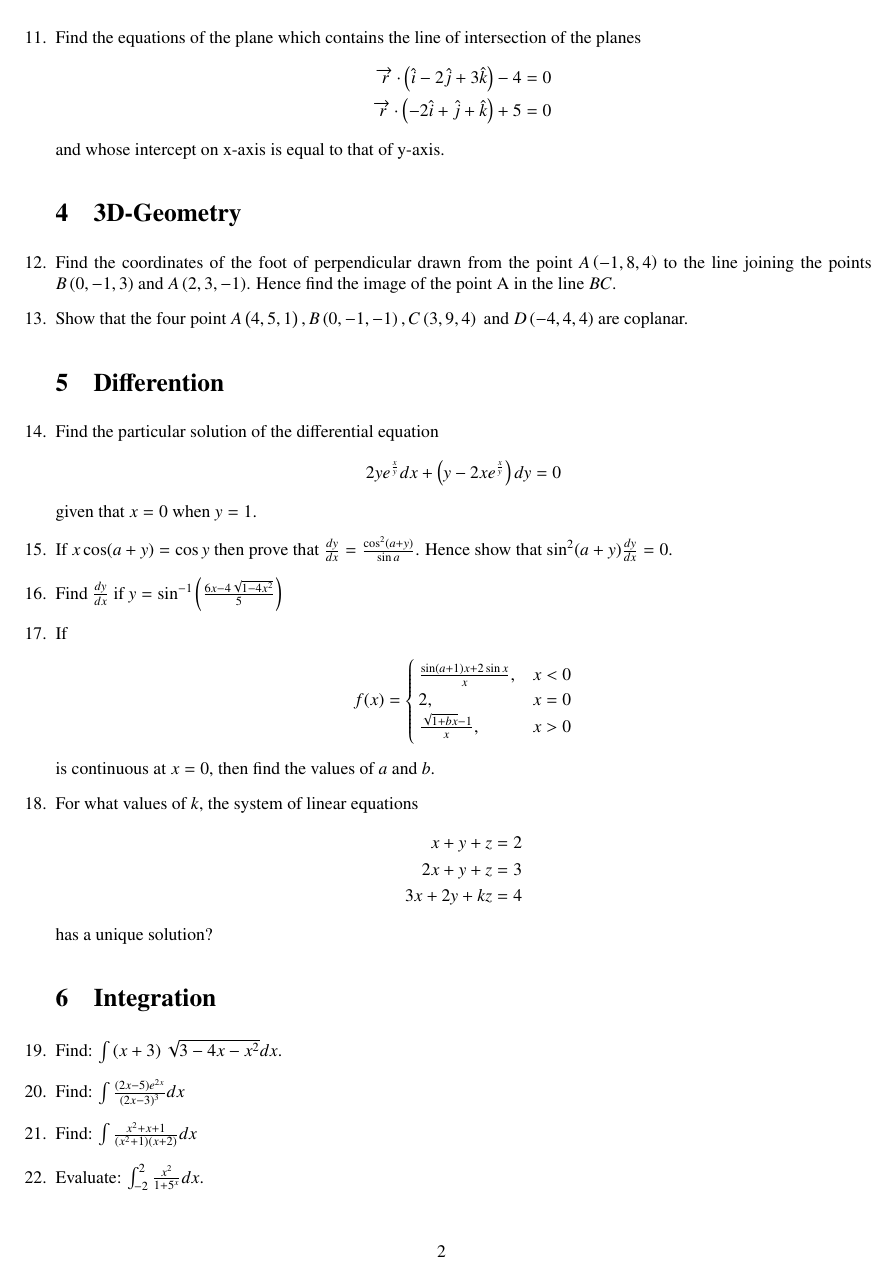
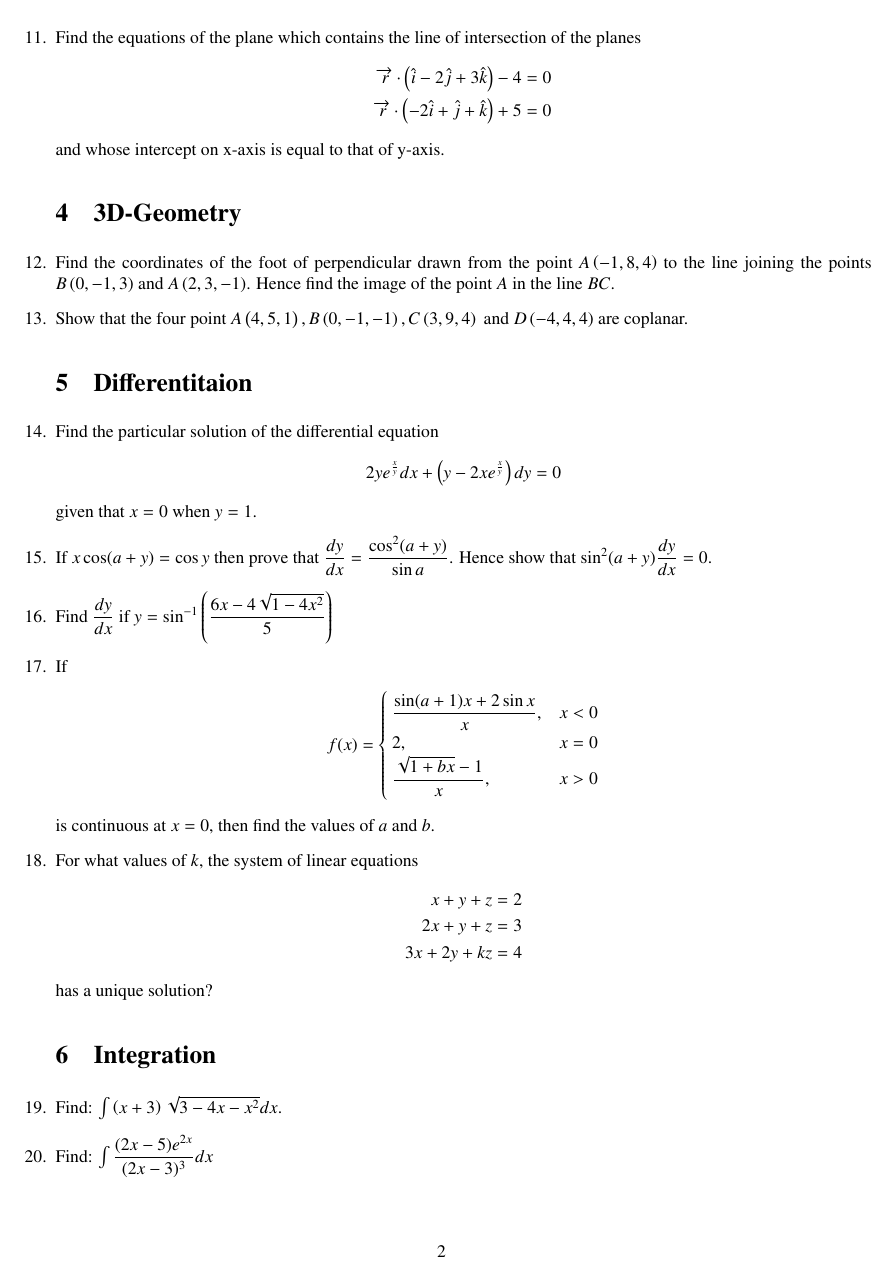
Before and after one commit to PalrechaSayyam/EE1205-TA, a LaTeX document (fwc/A1/main.tex): page 2 of 3. Compiled offline with pdfLaTeX.

Commit message:
added changes

```diff
--- a/fwc/A1/main.tex
+++ b/fwc/A1/main.tex
@@ -129,18 +131,19 @@ $\brak{\hat{i} + 3\hat{j} + 9\hat{k}}\times\brak{3\hat{i} - \lambda\hat{j} + \mu
 \item Write the sum of intercepts cut by the plane $\overrightarrow{r}\cdot\brak{2\hat{i} + \hat{j} - \hat{k}} - 5 = 0$ on the three axes.
 
 \item Find the equations of the plane which contains the line of intersection of the planes
-\begin{align*}\overrightarrow{r}\cdot\brak{\hat{i} -2\hat{j} + 3\hat{k}}-4&=0\\
+\begin{align*}
+	\overrightarrow{r}\cdot\brak{\hat{i} -2\hat{j} + 3\hat{k}}-4&=0\\
 \overrightarrow{r}\cdot\brak{-2\hat{i} + \hat{j} + \hat{k}}+5&=0
 \end{align*}
 and whose intercept on x-axis is equal to that of y-axis.
 
 \section{3D-Geometry}
 
-\item Find the coordinates of the foot of perpendicular drawn from the point $A\brak{-1,8,4}$ to the line joining the points $B\brak{0,-1,3}$ and $A\brak{2,3,-1}$. Hence find the image of the point A in the line $BC$.
+\item Find the coordinates of the foot of perpendicular drawn from the point $A\brak{-1,8,4}$ to the line joining the points $B\brak{0,-1,3}$ and $A\brak{2,3,-1}$. Hence find the image of the point $A$ in the line $BC$.
 
 \item Show that the four point $A\brak{4, 5, 1}, B\brak{0,-1,-1}, C\brak{3,9,4} \text{ and } D\brak{-4,4,4}$ are coplanar.
 
-\section{Differention}
+\section{Differentitaion}
 
 \item Find the particular solution of the differential equation
 \begin{align*}
@@ -148,11 +151,12 @@ and whose intercept on x-axis is equal to that of y-axis.
 \end{align*}
 given that $x=0$ when $y=1$.
 
-\item If $x\cos(a+y) = \cos{y}$ then prove that $\frac{dy}{dx} = \frac{\cos^2(a+y)}{\sin{a}}$. Hence show that $\sin^2(a+y)\frac{dy}{dx} = 0$.
+\item If $x\cos(a+y) = \cos{y}$ then prove that $\dfrac{dy}{dx} = \dfrac{\cos^2(a+y)}{\sin{a}}$. Hence show that $\sin^2(a+y)\dfrac{dy}{dx} = 0$.
 
-\item Find $\frac{dy}{dx}$ if $y = \sin^{-1}\brak{\frac{6x - 4\sqrt{1-4x^2}}{5}}$
+\item Find $\dfrac{dy}{dx}$ if $y = \sin^{-1}\brak{\dfrac{6x - 4\sqrt{1-4x^2}}{5}}$
 
-\item If \begin{align*}f(x) &= \begin{cases}\frac{\sin(a+1)x + 2\sin x}{x}, &x<0\\ 2, &x=0 \\ \frac{\sqrt{1+bx}-1}{x}, &x>0 \end{cases}\end{align*} is continuous at $x=0$, then find the values of $a$ and $b$.
+\item If \begin{align*}
+		f(x) &= \begin{cases}\dfrac{\sin(a+1)x + 2\sin x}{x}, &x<0\\ 2, &x=0 \\ \dfrac{\sqrt{1+bx}-1}{x}, &x>0 \end{cases}\end{align*} is continuous at $x=0$, then find the values of $a$ and $b$.
 
 \item For what values of $k$, the system of linear equations
 \begin{align*}
@@ -166,13 +170,13 @@ has a unique solution?
 
 \item Find: $\int{\brak{x+3}\sqrt{3 - 4x - x^2}dx}$.
 
-\item Find: $\int{\frac{(2x - 5)e^{2x}}{(2x-3)^3}dx}$
+\item Find: $\int{\dfrac{(2x - 5)e^{2x}}{(2x-3)^3}dx}$
 
-\item Find: $\int{\frac{x^2+x+1}{(x^2+1)(x+2)}dx}$
+\item Find: $\int{\dfrac{x^2+x+1}{(x^2+1)(x+2)}dx}$
 
-\item Evaluate: $\int_{-2}^{2}\frac{x^2}{1+5^x}dx$.
+\item Evaluate: $\int_{-2}^{2}\dfrac{x^2}{1+5^x}dx$.
 
-\item Find the particular solution of differential equation: $\frac{dy}{dx} = -\frac{x+y\cos{x}}{1+\sin{x}}$ given that $y = 1$ when $x=0$.
+\item Find the particular solution of differential equation: $\dfrac{dy}{dx} = -\dfrac{x+y\cos{x}}{1+\sin{x}}$ given that $y = 1$ when $x=0$.
 
 \item Using the method of integration, find the area of the triangular region whose vertices are $(2,-2), (4,-3)$ and $(1,2)$.
 
```
Also changed, not shown: fwc/A1/main.pdf, fwc/A1/main.tex (6 more changed lines), 4 other files.
